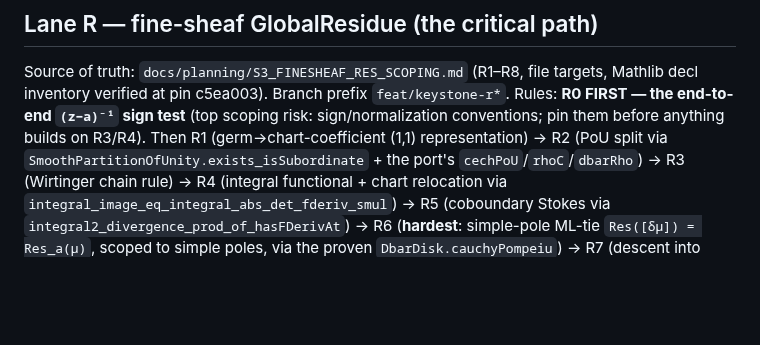
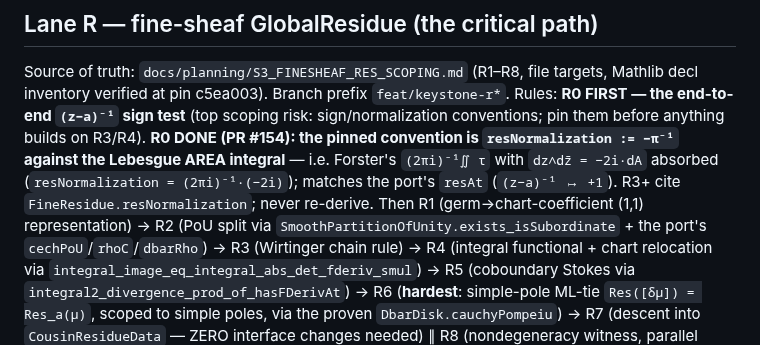
Before and after one commit to mrdouglasny/jacobian-challenge, a Markdown page: docs/planning/CAMPAIGN_KEYSTONE.md, the part around the change. GitHub-like rendering; blank space fills up the shorter version.

Commit message:
docs(campaign): record the pinned R0 sign convention (resNormalization = -1/pi on area)
Co-Authored-By: Claude Fable 5 <noreply@anthropic.com>

```diff
--- a/docs/planning/CAMPAIGN_KEYSTONE.md
+++ b/docs/planning/CAMPAIGN_KEYSTONE.md
@@ -34,7 +34,11 @@ Source of truth: `docs/planning/S3_FINESHEAF_RES_SCOPING.md` (R1–R8, file
 targets, Mathlib decl inventory verified at pin c5ea003). Branch prefix
 `feat/keystone-r*`. Rules: **R0 FIRST — the end-to-end `(z−a)⁻¹` sign test**
 (top scoping risk: sign/normalization conventions; pin them before anything
-builds on R3/R4). Then R1 (germ→chart-coefficient (1,1) representation) → R2
+builds on R3/R4). **R0 DONE (PR #154): the pinned convention is
+`resNormalization := −π⁻¹` against the Lebesgue AREA integral** — i.e.
+Forster's `(2πi)⁻¹∬ τ` with `dz∧dz̄ = −2i·dA` absorbed
+(`resNormalization = (2πi)⁻¹·(−2i)`); matches the port's `resAt`
+(`(z−a)⁻¹ ↦ +1`). R3+ cite `FineResidue.resNormalization`; never re-derive. Then R1 (germ→chart-coefficient (1,1) representation) → R2
 (PoU split via `SmoothPartitionOfUnity.exists_isSubordinate` + the port's
 `cechPoU`/`rhoC`/`dbarRho`) → R3 (Wirtinger chain rule) → R4 (integral
 functional + chart relocation via `integral_image_eq_integral_abs_det_fderiv_smul`)
```
